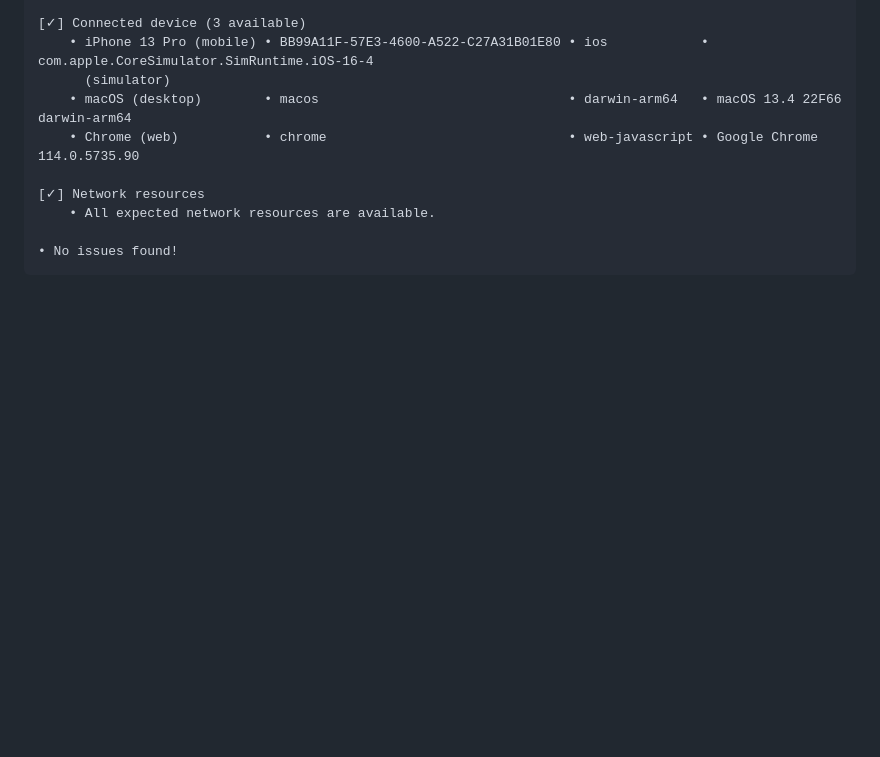
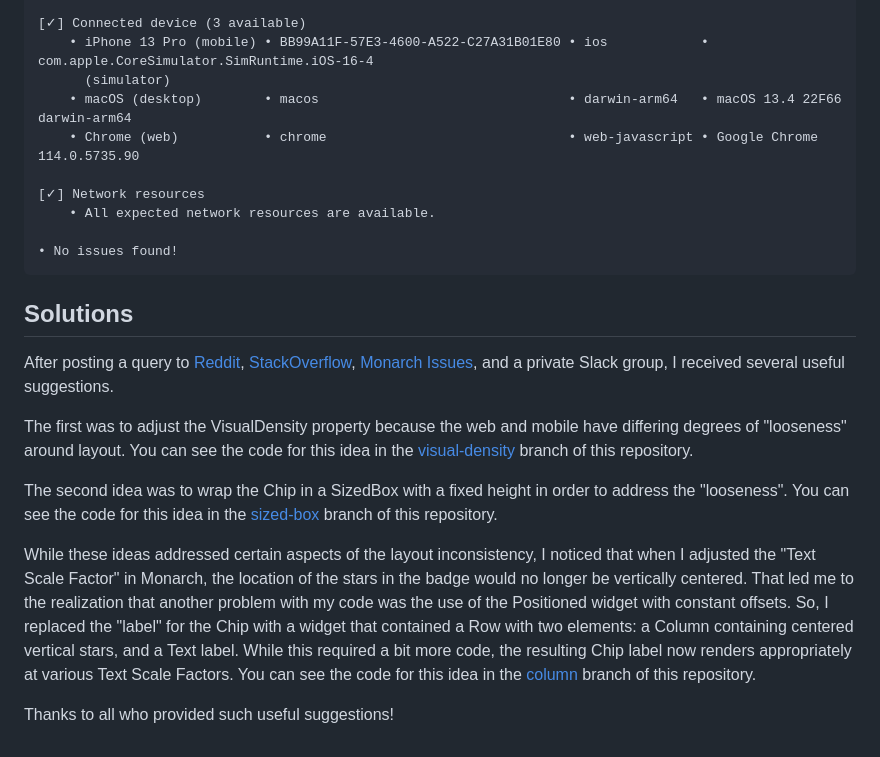
Before and after one commit to philipmjohnson/fluttermonarchlayout, a Markdown page: README.md, the part around the change. Rendered like a GitHub page; blank space fills up the shorter version.

````diff
--- a/README.md
+++ b/README.md
@@ -95,3 +95,15 @@ The code to create the wrapped list of Badges is in [wrapped_badges.dart](https:
 
 • No issues found!
 ```
+
+## Solutions
+
+After posting a query to [Reddit](https://www.reddit.com/r/flutterhelp/comments/13wydta/layout_inconsistencies_with_wrap_positioned_chip/), [StackOverflow](https://stackoverflow.com/questions/76377395/layout-inconsistencies-between-platforms-when-using-wrap-positioned-chip), [Monarch Issues](https://github.com/Dropsource/monarch/issues/105), and a private Slack group, I received several useful suggestions.
+
+The first was to adjust the VisualDensity property because the web and mobile have differing degrees of "looseness" around layout.  You can see the code for this idea in the [visual-density](https://github.com/philipmjohnson/fluttermonarchlayout/tree/visual-density) branch of this repository.
+
+The second idea was to wrap the Chip in a SizedBox with a fixed height in order to address the "looseness".  You can see the code for this idea in the [sized-box](https://github.com/philipmjohnson/fluttermonarchlayout/tree/sized-box) branch of this repository.
+
+While these ideas addressed certain aspects of the layout inconsistency, I noticed that when I adjusted the "Text Scale Factor" in Monarch, the location of the stars in the badge would no longer be vertically centered. That led me to the realization that another problem with my code was the use of the Positioned widget with constant offsets.  So, I replaced the "label" for the Chip with a widget that contained a Row with two elements: a Column containing centered vertical stars, and a Text label. While this required a bit more code, the resulting Chip label now renders appropriately at various Text Scale Factors. You can see the code for this idea in the [column](https://github.com/philipmjohnson/fluttermonarchlayout/tree/column) branch of this repository.
+
+Thanks to all who provided such useful suggestions!
````
